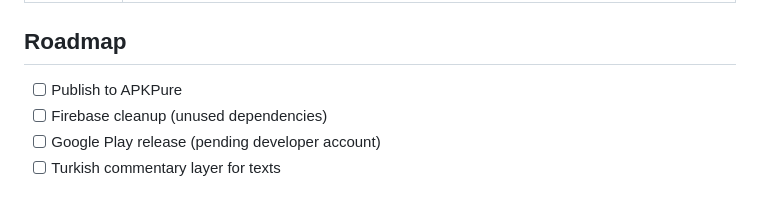
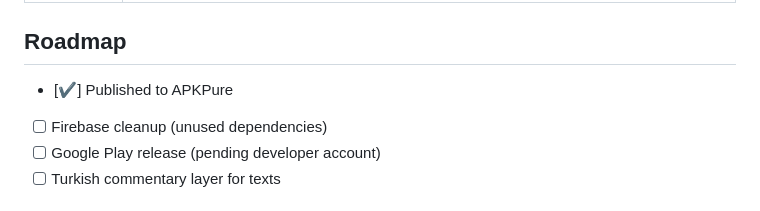
Before and after one commit to muhsintags/Stable-Scriptorium, a Markdown page: README.md, the part around the change. GitHub-like rendering.

Commit message:
Update roadmap with APKPure publication status

```diff
--- a/README.md
+++ b/README.md
@@ -86,7 +86,7 @@ Din/
 
 ## Roadmap
 
-- [ ] Publish to APKPure
+- [✔] Published to APKPure
 - [ ] Firebase cleanup (unused dependencies)
 - [ ] Google Play release (pending developer account)
 - [ ] Turkish commentary layer for texts
```
